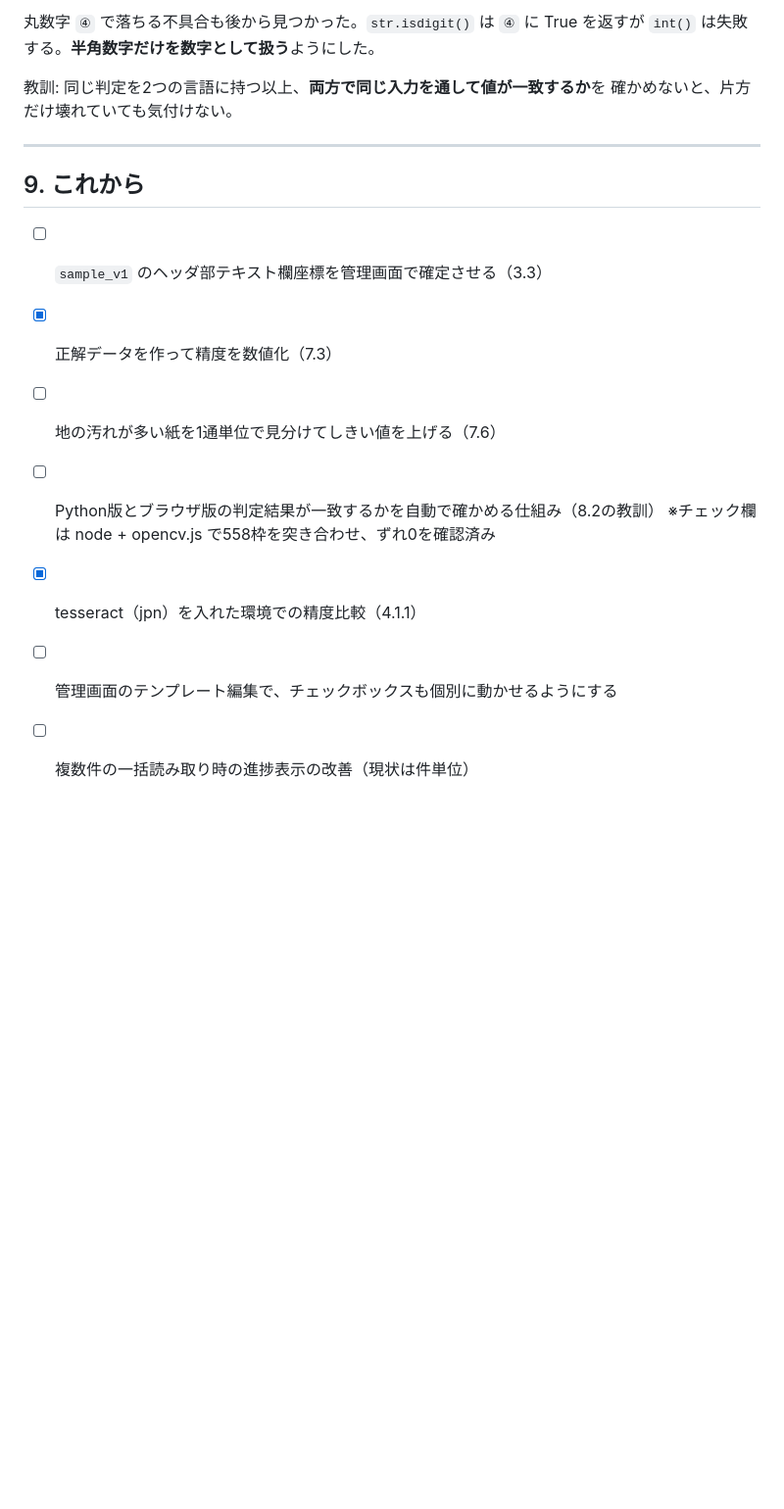
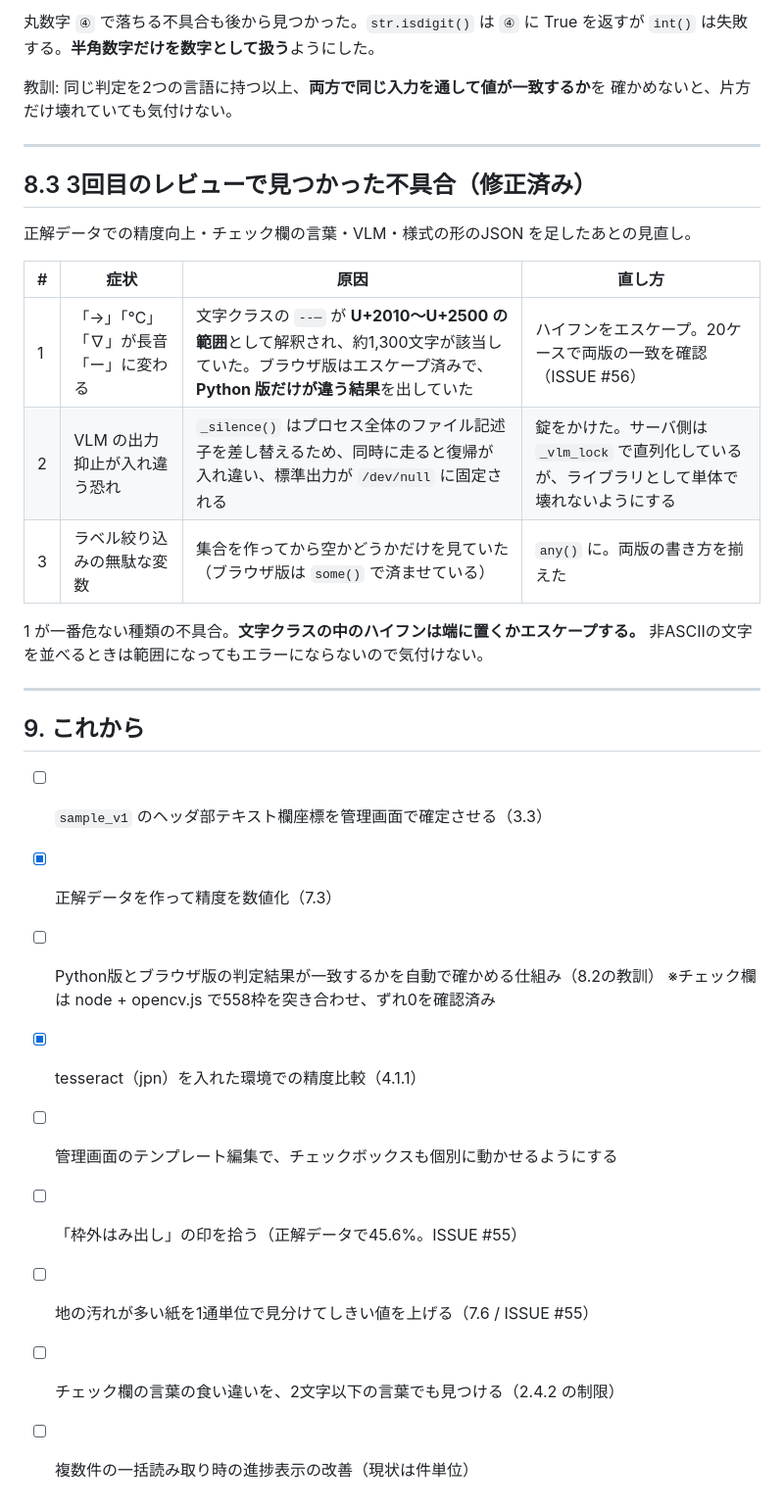
Before and after one commit to masarusanuki/ikensho-ocr, a Markdown page: DEVNOTES.md, the part around the change. Shown at 98% size. Rendered like a GitHub page; blank space fills up the shorter version.

Commit message:
開発メモに3回目のレビューと残りの課題を追記
- 8.3 として、今回の見直しで見つかった3件を表に（文字クラスのハイフンが
  巨大な範囲になっていた件を含む）
- 「これから」に、正解データで見えた残りの課題をISSUE番号付きで足した

Co-Authored-By: Claude Opus 5 <noreply@anthropic.com>

```diff
--- a/DEVNOTES.md
+++ b/DEVNOTES.md
@@ -1305,13 +1305,30 @@ OCRも必要なら Web版（サーバに置く）か Windows版インストー
 
 ---
 
+## 8.3 3回目のレビューで見つかった不具合（修正済み）
+
+正解データでの精度向上・チェック欄の言葉・VLM・様式の形のJSON を足したあとの見直し。
+
+| # | 症状 | 原因 | 直し方 |
+|---|---|---|---|
+| 1 | 「→」「℃」「∇」が長音「ー」に変わる | 文字クラスの `‐-─` が **U+2010〜U+2500 の範囲**として解釈され、約1,300文字が該当していた。ブラウザ版はエスケープ済みで、**Python 版だけが違う結果**を出していた | ハイフンをエスケープ。20ケースで両版の一致を確認（ISSUE #56） |
+| 2 | VLM の出力抑止が入れ違う恐れ | `_silence()` はプロセス全体のファイル記述子を差し替えるため、同時に走ると復帰が入れ違い、標準出力が `/dev/null` に固定される | 錠をかけた。サーバ側は `_vlm_lock` で直列化しているが、ライブラリとして単体で壊れないようにする |
+| 3 | ラベル絞り込みの無駄な変数 | 集合を作ってから空かどうかだけを見ていた（ブラウザ版は `some()` で済ませている） | `any()` に。両版の書き方を揃えた |
+
+1 が一番危ない種類の不具合。**文字クラスの中のハイフンは端に置くかエスケープする。**
+非ASCIIの文字を並べるときは範囲になってもエラーにならないので気付けない。
+
+---
+
 ## 9. これから
 
 - [ ] `sample_v1` のヘッダ部テキスト欄座標を管理画面で確定させる（3.3）
 - [x] 正解データを作って精度を数値化（7.3）
-- [ ] 地の汚れが多い紙を1通単位で見分けてしきい値を上げる（7.6）
 - [ ] Python版とブラウザ版の判定結果が一致するかを自動で確かめる仕組み（8.2の教訓）
       ※チェック欄は node + opencv.js で558枠を突き合わせ、ずれ0を確認済み
 - [x] tesseract（jpn）を入れた環境での精度比較（4.1.1）
 - [ ] 管理画面のテンプレート編集で、チェックボックスも個別に動かせるようにする
+- [ ] 「枠外はみ出し」の印を拾う（正解データで45.6%。ISSUE #55）
+- [ ] 地の汚れが多い紙を1通単位で見分けてしきい値を上げる（7.6 / ISSUE #55）
+- [ ] チェック欄の言葉の食い違いを、2文字以下の言葉でも見つける（2.4.2 の制限）
 - [ ] 複数件の一括読み取り時の進捗表示の改善（現状は件単位）
```
